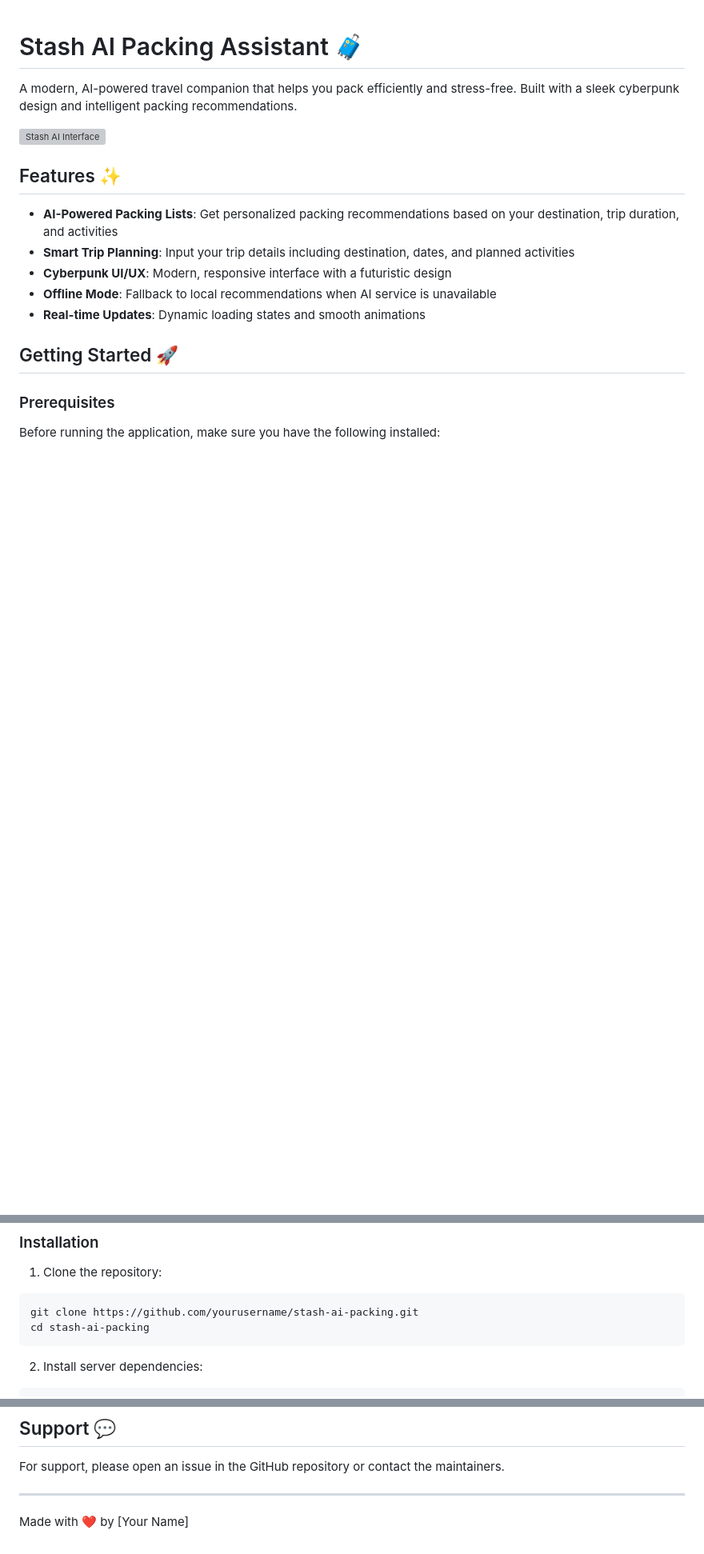
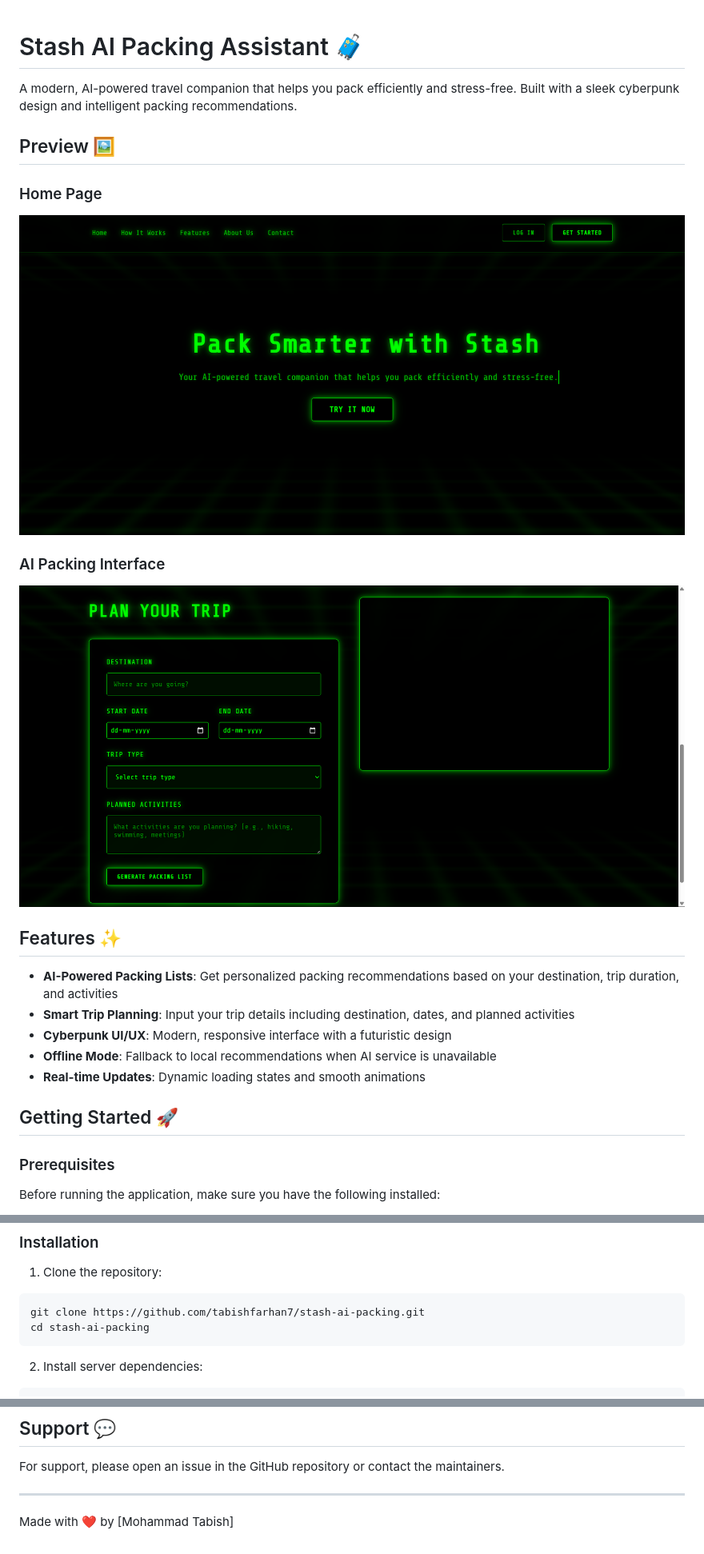
Before and after one commit to tabishfarhan7/Stash, a Markdown page: README.md, 3 parts joined by grey strips. Shown: that part at 80% size. Rendered like a GitHub page; pictures changed too: assets/image2.png (added); blank space fills up the shorter version; grey boxes are pictures that could not be loaded.

````diff
--- a/README.md
+++ b/README.md
@@ -2,7 +2,13 @@
 
 A modern, AI-powered travel companion that helps you pack efficiently and stress-free. Built with a sleek cyberpunk design and intelligent packing recommendations.
 
-![Stash AI Interface](screenshot.png)
+## Preview 🖼️
+
+### Home Page
+![Stash Website Preview](assets/image.png)
+
+### AI Packing Interface
+![Stash AI Interface](assets/image2.png)
 
 ## Features ✨
 
@@ -24,7 +30,7 @@ Before running the application, make sure you have the following installed:
 
 1. Clone the repository:
 ```bash
-git clone https://github.com/yourusername/stash-ai-packing.git
+git clone https://github.com/tabishfarhan7/stash-ai-packing.git
 cd stash-ai-packing
 ```
 
@@ -95,4 +101,4 @@ For support, please open an issue in the GitHub repository or contact the mainta
 
 ---
 
-Made with ❤️ by [Your Name]
+Made with ❤️ by [Mohammad Tabish]
````
